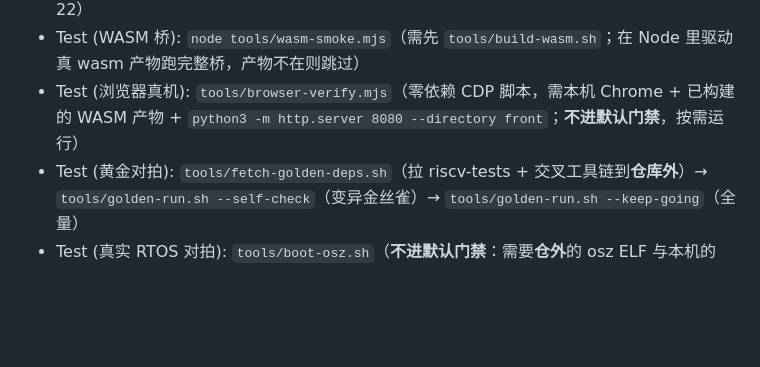
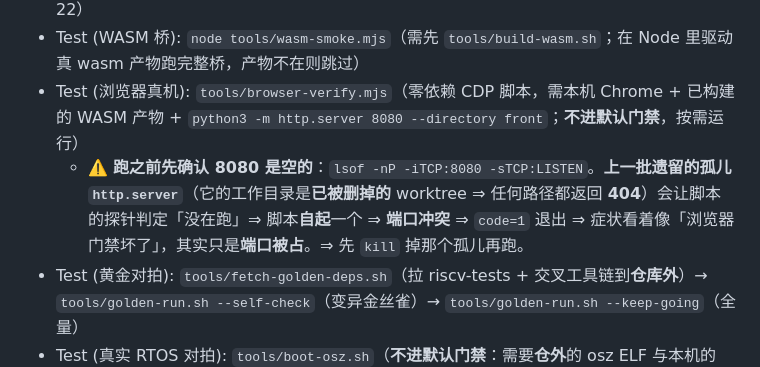
Before and after one commit to chenyuxiangg/riscv-sim, a Markdown page: AGENTS.md, the part around the change. Drawn GitHub-style; blank space fills up the shorter version.

Commit message:
类型：Bug 说明：在 AGENTS.md 的浏览器真机门禁那一条下面补一个运维提示即跑浏览器门禁之前先确认 8080 端口是空的。起因是 v0.28 批跑浏览器门禁时它以 code 等于 1 退出、脚本打印 HTTP 服务退出了，看着像浏览器门禁本身坏了，实际原因是上一批 v0.27 收尾时留下了一个孤儿 python http.server 进程，它的工作目录指向那个已被删除的 v0.27 集成 worktree，于是任何路径都返回 404，脚本的探针因此判定没有服务在跑便自起一个，而 8080 已被占用，新起的那个直接因端口冲突退出。清理掉那个孤儿进程后浏览器门禁一次通过。这个坑值得写下来是因为它的症状极具误导性，报错信息指向 HTTP 服务而真实原因是上一批的收尾没清干净。本次只改 AGENTS.md 一个文件，不动代码。 测试用例：本次只改文档不动代码。文档自检脚本对 AGENTS.md 跑一遍即表格列数一致与标题层级不跳级与代码围栏配平与 GitHub slug 锚点共六项。 测试报告：文档自检对 AGENTS.md 无失败项即新增失败 0；该提示的实测依据是 v0.28 批浏览器门禁第一次退出码 1 而清理孤儿 python http.server 进程 26391 之后同一条命令退出码 0 且真 Chrome 全过。 遗留问题：孤儿进程的根因是收尾清理没覆盖浏览器门禁自起的子进程，后续每批收尾应一并核对端口占用；push 待用户明确指示。

```diff
--- a/AGENTS.md
+++ b/AGENTS.md
@@ -56,6 +56,7 @@ RISC-V 仿真/调试平台 — 多模块协作的端到端工程，详细设计
 - Test (前端):    `tools/check-front.sh`（node:test 冒烟门禁，**312 用例 / 57 suite**；Node ≥ 22）
 - Test (WASM 桥): `node tools/wasm-smoke.mjs`（需先 `tools/build-wasm.sh`；在 Node 里驱动真 wasm 产物跑完整桥，产物不在则跳过）
 - Test (浏览器真机): `tools/browser-verify.mjs`（零依赖 CDP 脚本，需本机 Chrome + 已构建的 WASM 产物 + `python3 -m http.server 8080 --directory front`；**不进默认门禁**，按需运行）
+  - ⚠️ **跑之前先确认 8080 是空的**：`lsof -nP -iTCP:8080 -sTCP:LISTEN`。**上一批遗留的孤儿 `http.server`**（它的工作目录是**已被删掉的** worktree ⇒ 任何路径都返回 **404**）会让脚本的探针判定「没在跑」⇒ 脚本**自起**一个 ⇒ **端口冲突** ⇒ `code=1` 退出 ⇒ 症状看着像「浏览器门禁坏了」，其实只是**端口被占**。⇒ 先 `kill` 掉那个孤儿再跑。
 - Test (黄金对拍): `tools/fetch-golden-deps.sh`（拉 riscv-tests + 交叉工具链到**仓库外**）→ `tools/golden-run.sh --self-check`（变异金丝雀）→ `tools/golden-run.sh --keep-going`（全量）
 - Test (真实 RTOS 对拍): `tools/boot-osz.sh`（**不进默认门禁**：需要**仓外**的 osz ELF 与本机的 Spike；ELF 路径取 `$OSZ_ELF`，默认 `/tmp/osz-artifacts/osz.elf`）⇒ 判决口径是「**两侧 UART TX 字节流逐字节相同**」⇒ 输出 `VERDICT MATCH / MISMATCH / NO-VERDICT`
 - Lint:            `cargo clippy --workspace --all-targets -- -D warnings`
```
